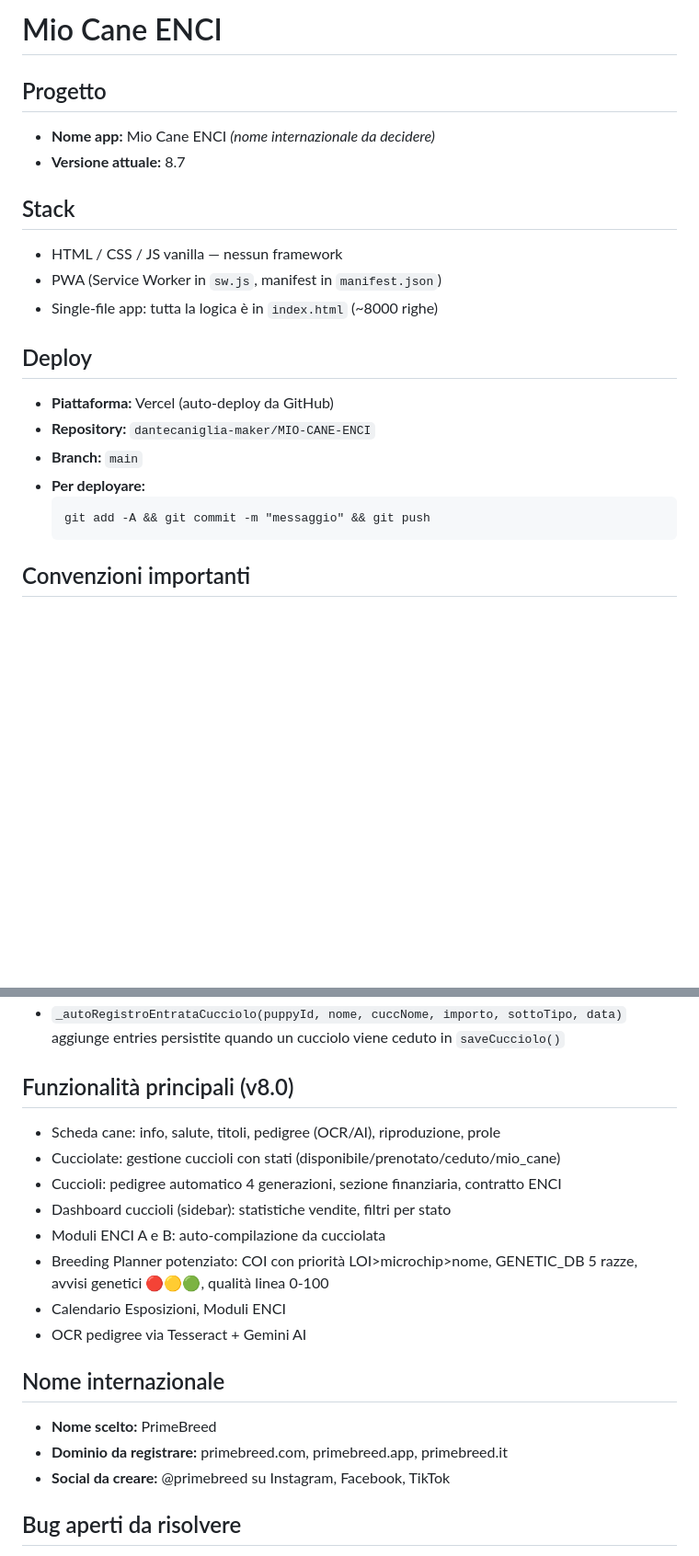
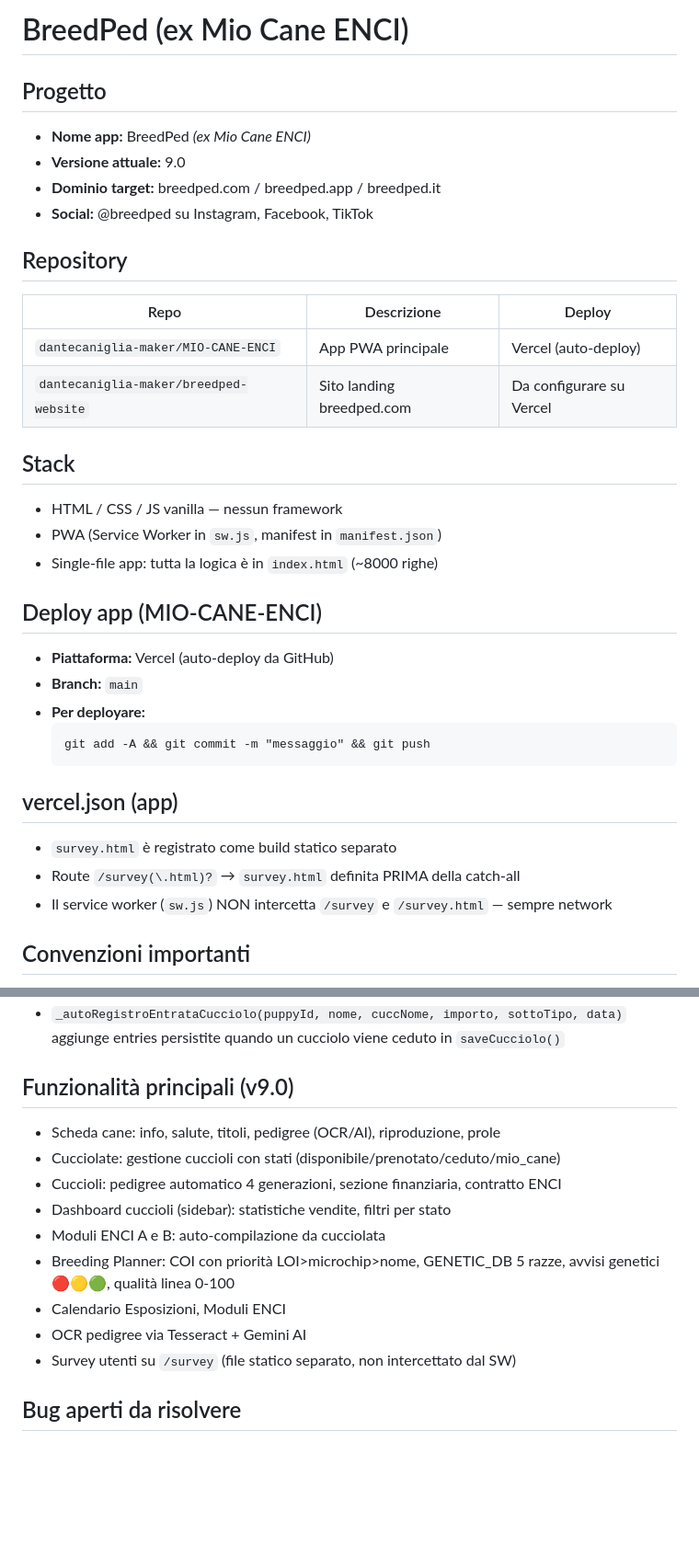
Before and after one commit to dantecaniglia-maker/MIO-CANE-ENCI, a Markdown page: CLAUDE.md, 2 parts joined by grey strips. Shown at 92% size. GitHub-like rendering; blank space fills up the shorter version.

Commit message:
aggiorna CLAUDE.md v9.0 BreedPed

````diff
--- a/CLAUDE.md
+++ b/CLAUDE.md
@@ -1,22 +1,35 @@
-# Mio Cane ENCI
+# BreedPed (ex Mio Cane ENCI)
 
 ## Progetto
-- **Nome app:** Mio Cane ENCI *(nome internazionale da decidere)*
-- **Versione attuale:** 8.7
+- **Nome app:** BreedPed *(ex Mio Cane ENCI)*
+- **Versione attuale:** 9.0
+- **Dominio target:** breedped.com / breedped.app / breedped.it
+- **Social:** @breedped su Instagram, Facebook, TikTok
+
+## Repository
+
+| Repo | Descrizione | Deploy |
+|------|-------------|--------|
+| `dantecaniglia-maker/MIO-CANE-ENCI` | App PWA principale | Vercel (auto-deploy) |
+| `dantecaniglia-maker/breedped-website` | Sito landing breedped.com | Da configurare su Vercel |
 
 ## Stack
 - HTML / CSS / JS vanilla — nessun framework
 - PWA (Service Worker in `sw.js`, manifest in `manifest.json`)
 - Single-file app: tutta la logica è in `index.html` (~8000 righe)
 
-## Deploy
+## Deploy app (MIO-CANE-ENCI)
 - **Piattaforma:** Vercel (auto-deploy da GitHub)
-- **Repository:** `dantecaniglia-maker/MIO-CANE-ENCI`
 - **Branch:** `main`
 - **Per deployare:**
   ```
   git add -A && git commit -m "messaggio" && git push
   ```
+
+## vercel.json (app)
+- `survey.html` è registrato come build statico separato
+- Route `/survey(\.html)?` → `survey.html` definita PRIMA della catch-all
+- Il service worker (`sw.js`) NON intercetta `/survey` e `/survey.html` — sempre network
 
 ## Convenzioni importanti
 - **Razza:** usare sempre **"Pastore Abruzzese Maremmano"** — MAI "Maremmano Abruzzese" o "Cane da Pastore Maremmano Abruzzese"
@@ -51,20 +64,16 @@ registro = {
 - Le voci `fonte:'auto'` sono **virtuali** (calcolate da cucciolate, non persistite) — mostrate solo se non esiste già una entry `fonte:'cucciolo'` per quel puppy
 - `_autoRegistroEntrataCucciolo(puppyId, nome, cuccNome, importo, sottoTipo, data)` aggiunge entries persistite quando un cucciolo viene ceduto in `saveCucciolo()`
 
-## Funzionalità principali (v8.0)
+## Funzionalità principali (v9.0)
 - Scheda cane: info, salute, titoli, pedigree (OCR/AI), riproduzione, prole
 - Cucciolate: gestione cuccioli con stati (disponibile/prenotato/ceduto/mio_cane)
 - Cuccioli: pedigree automatico 4 generazioni, sezione finanziaria, contratto ENCI
 - Dashboard cuccioli (sidebar): statistiche vendite, filtri per stato
 - Moduli ENCI A e B: auto-compilazione da cucciolata
-- Breeding Planner potenziato: COI con priorità LOI>microchip>nome, GENETIC_DB 5 razze, avvisi genetici 🔴🟡🟢, qualità linea 0-100
+- Breeding Planner: COI con priorità LOI>microchip>nome, GENETIC_DB 5 razze, avvisi genetici 🔴🟡🟢, qualità linea 0-100
 - Calendario Esposizioni, Moduli ENCI
 - OCR pedigree via Tesseract + Gemini AI
-
-## Nome internazionale
-- **Nome scelto:** PrimeBreed
-- **Dominio da registrare:** primebreed.com, primebreed.app, primebreed.it
-- **Social da creare:** @primebreed su Instagram, Facebook, TikTok
+- Survey utenti su `/survey` (file statico separato, non intercettato dal SW)
 
 ## Bug aperti da risolvere
 - Alert notifiche non si disattivano in cucciolate
````
